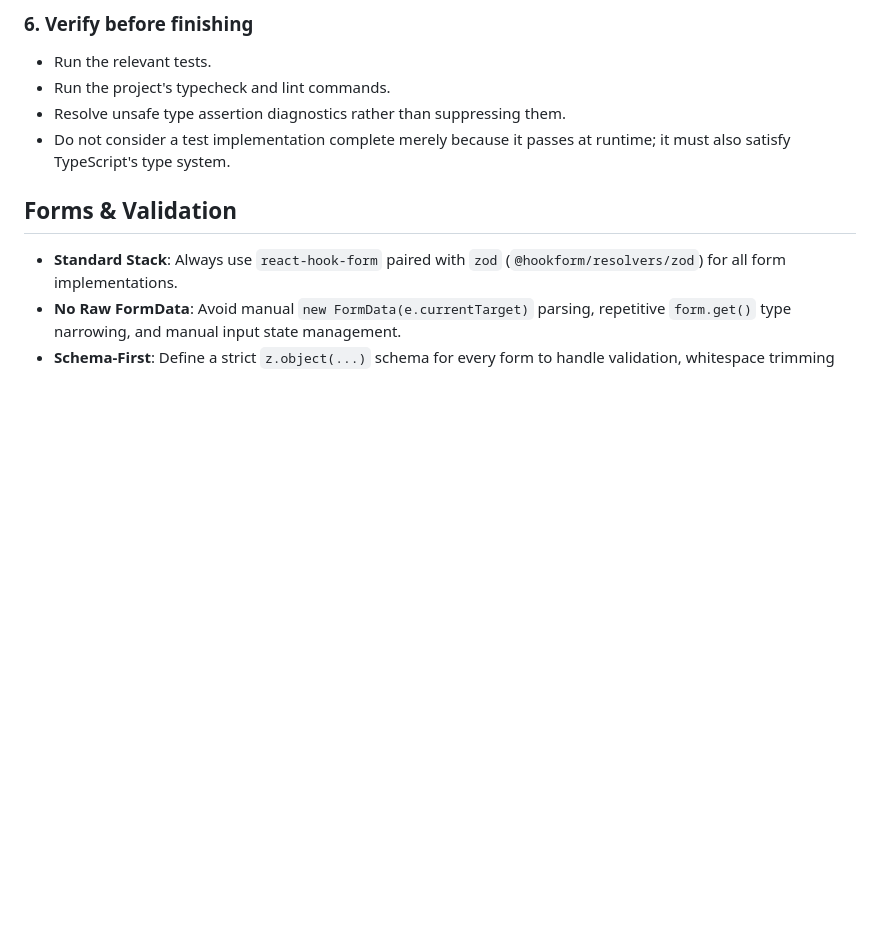
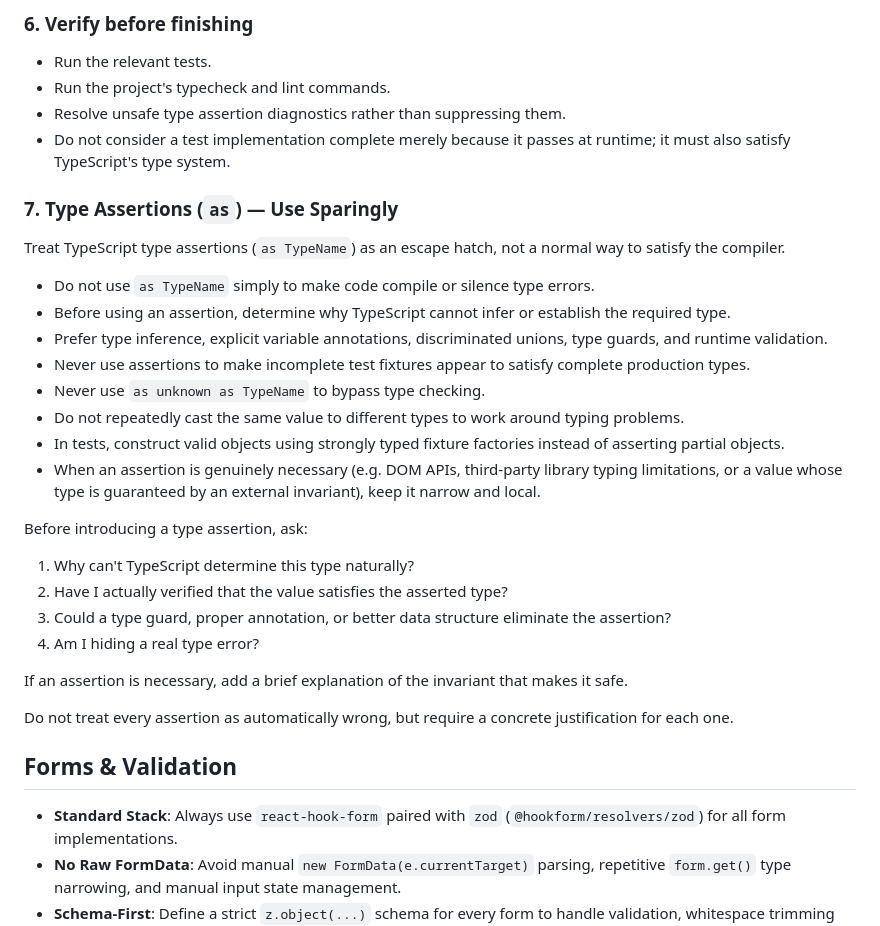
Before and after one commit to i701/maalu, a Markdown page: CLAUDE.md, the part around the change. Drawn GitHub-style; blank space fills up the shorter version.

Commit message:
chore: update CLAUDE.md 🧹

```diff
--- a/CLAUDE.md
+++ b/CLAUDE.md
@@ -136,6 +136,30 @@ const makeTransaction = (
 - Run the project's typecheck and lint commands.
 - Resolve unsafe type assertion diagnostics rather than suppressing them.
 - Do not consider a test implementation complete merely because it passes at runtime; it must also satisfy TypeScript's type system.
+
+### 7. Type Assertions (`as`) — Use Sparingly
+
+Treat TypeScript type assertions (`as TypeName`) as an escape hatch, not a normal way to satisfy the compiler.
+
+- Do not use `as TypeName` simply to make code compile or silence type errors.
+- Before using an assertion, determine why TypeScript cannot infer or establish the required type.
+- Prefer type inference, explicit variable annotations, discriminated unions, type guards, and runtime validation.
+- Never use assertions to make incomplete test fixtures appear to satisfy complete production types.
+- Never use `as unknown as TypeName` to bypass type checking.
+- Do not repeatedly cast the same value to different types to work around typing problems.
+- In tests, construct valid objects using strongly typed fixture factories instead of asserting partial objects.
+- When an assertion is genuinely necessary (e.g. DOM APIs, third-party library typing limitations, or a value whose type is guaranteed by an external invariant), keep it narrow and local.
+
+Before introducing a type assertion, ask:
+
+1. Why can't TypeScript determine this type naturally?
+2. Have I actually verified that the value satisfies the asserted type?
+3. Could a type guard, proper annotation, or better data structure eliminate the assertion?
+4. Am I hiding a real type error?
+
+If an assertion is necessary, add a brief explanation of the invariant that makes it safe.
+
+Do not treat every assertion as automatically wrong, but require a concrete justification for each one.
 
 ## Forms & Validation
 - **Standard Stack**: Always use `react-hook-form` paired with `zod` (`@hookform/resolvers/zod`) for all form implementations.
```
